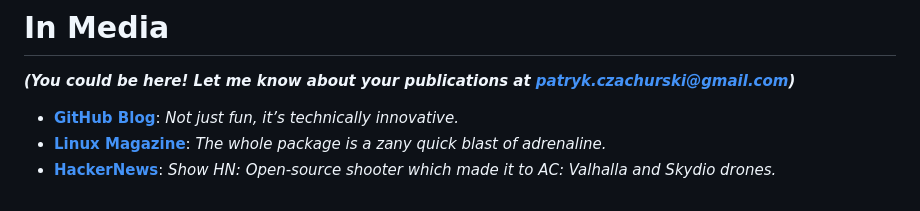
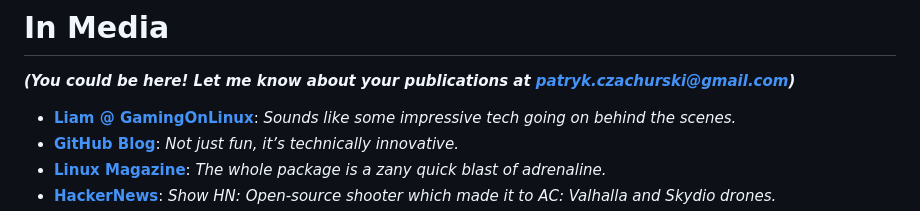
Before and after one commit to TeamHypersomnia/PressKit, a Markdown page: README.md, the part around one of its changes. Drawn GitHub-style.

```diff
--- a/README.md
+++ b/README.md
@@ -60,6 +60,7 @@ Played on [39th PolyLAN tournament in Switzerland](https://store.steampowered.co
 <a href="https://news.ycombinator.com/item?id=36469297"> <img src="https://upload.wikimedia.org/wikipedia/en/b/bf/Hackernews_logo.png" width=200 hspace=1> </a>
 -->
 
+- **[Liam @ GamingOnLinux](https://mastodon.social/@gamingonlinux/112609228144158828)**: *Sounds like some impressive tech going on behind the scenes.*
 - **[GitHub Blog](https://steamcommunity.com/linkfilter/?u=https%3A%2F%2Fgithub.blog%2F2024-01-18-game-bytes-january-2024%2F%23hypersomnia-release-on-steam)**: *Not just fun, it’s technically innovative.*
 - **[Linux Magazine](https://pubhtml5.com/mxdt/dbwn/Linux_USA_10.2023_downmagaz.net/89)**: *The whole package is a zany quick blast of adrenaline.*
 - **[HackerNews](https://news.ycombinator.com/item?id=36469297)**: *Show HN: Open-source shooter which made it to AC: Valhalla and Skydio drones.*
```
Also changed, not shown: other parts of README.md (+1 -0 lines), assets/logos/discord_button.png (added), assets/logos/gdwc_card.png (added), assets/screenshots/discord_background.png (added), assets/screenshots/hypersomnia.png (added), assets/screenshots/screen_promo.png (added), 1 other file.
